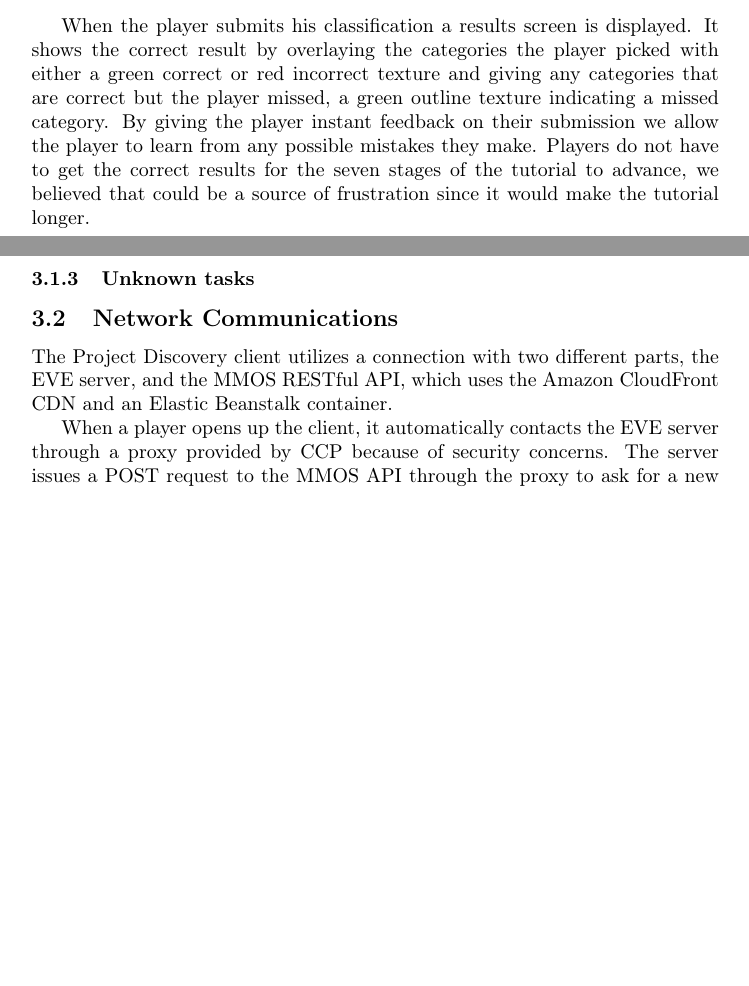
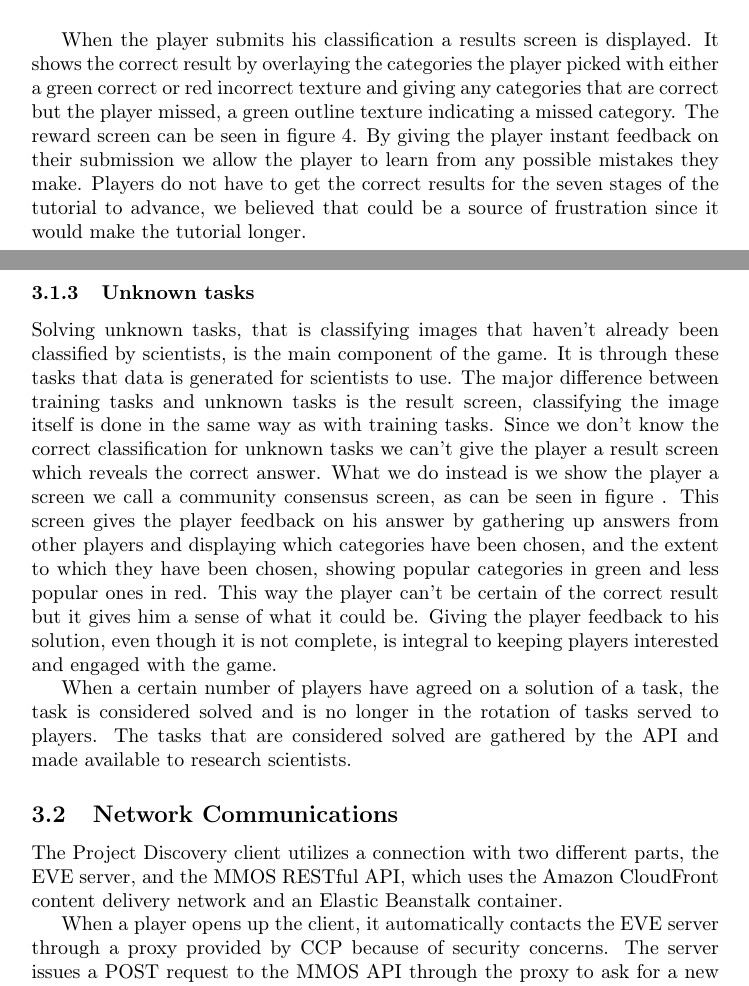
Before and after one commit to johannbjarka/final-project-reports, a LaTeX document (Final Report/main.tex, which reads Final Report/sections/projectdiscovery.tex): two parts of pages 10 and 12 of 21 before the commit and two parts of pages 10 and 12 of 22 after it, joined at a grey line, cut so that both start at the same text, the shorter picture padded with empty space. Compiled offline with pdfLaTeX.

Commit message:
Added unknown tasks part and made minor tweaks

```diff
--- a/Final Report/sections/projectdiscovery.tex
+++ b/Final Report/sections/projectdiscovery.tex
@@ -38,9 +36,8 @@
 		  \caption{\label{fig:limited}An example of a tutorial stage where the categories are limited to only three nucleus categories.}
 		\end{figure}
 
-		When the player submits his classification a results screen is displayed. It shows the correct result by overlaying the categories the player picked with either a green correct or red incorrect texture and giving any categories that are correct but the player missed, a green outline texture indicating a missed category. By giving the player instant feedback on their submission we allow the player to learn from any possible mistakes they make. Players do not have to get the correct results for the seven stages of the tutorial to advance, we believed that could be a source of frustration since it would make the tutorial longer.
+		When the player submits his classification a results screen is displayed. It shows the correct result by overlaying the categories the player picked with either a green correct or red incorrect texture and giving any categories that are correct but the player missed, a green outline texture indicating a missed category. The reward screen can be seen in figure \ref{fig:result}. By giving the player instant feedback on their submission we allow the player to learn from any possible mistakes they make. Players do not have to get the correct results for the seven stages of the tutorial to advance, we believed that could be a source of frustration since it would make the tutorial longer.
 
-		%Results screenshot
 		\begin{figure}[H]
 		  \centering
 		  \graphicspath{ {./graphics/} }
@@ -54,9 +51,15 @@
 		The purpose of this phase is to continue to teach players how to classify images and to make sure that only players that have the skills and/or will to solve images correctly can make it to the next phase and thereby contribute to classifying images that haven't already been classified by scientists. Since players get rewards for submitting solutions based on their accuracy rating, they can extract some amount of rewards even if they get everything wrong. We have to make arrangements for players who are only interested in getting rewards with as little effort as possible. With the training phase requiring players to get correct results to be able to move on to classify unknown images, those players would never get to that stage and therefore won't contaminate the results of those images.
 
 	\subsubsection{Unknown tasks}
+		Solving unknown tasks, that is classifying images that haven't already been classified by scientists, is the main component of the game. It is through these tasks that data is generated for scientists to use. The major difference between training tasks and unknown tasks is the result screen, classifying the image itself is done in the same way as with training tasks. Since we don't know the correct classification for unknown tasks we can't give the player a result screen which reveals the correct answer. What we do instead is we show the player a screen we call a community consensus screen, as can be seen in figure % TODO: add reference to image
+		. This screen gives the player feedback on his answer by gathering up answers from other players and displaying which categories have been chosen, and the extent to which they have been chosen, showing popular categories in green and less popular ones in red. This way the player can't be certain of the correct result but it gives him a sense of what it could be. Giving the player feedback to his solution, even though it is not complete, is integral to keeping players interested and engaged with the game.
+
+		When a certain number of players have agreed on a solution of a task, the task is considered solved and is no longer in the rotation of tasks served to players. The tasks that are considered solved are gathered by the API and made available to research scientists.
+
+		% TODO: bæta við screenshoti af community consensus skjá
 
 \subsection{Network Communications}
-	The Project Discovery client utilizes a connection with two different parts, the EVE server, and the MMOS RESTful API, which uses the Amazon CloudFront CDN and an Elastic Beanstalk container.
+	The Project Discovery client utilizes a connection with two different parts, the EVE server, and the MMOS RESTful API, which uses the Amazon CloudFront content delivery network and an Elastic Beanstalk container.
 
 	% Útskýra af hverju þetta er POST en ekki GET
 	When a player opens up the client, it automatically contacts the EVE server through a proxy provided by CCP because of security concerns. The server issues a POST request to the MMOS API through the proxy to ask for a new task for the player. The MMOS API then allocates a task for the specified player and fetches it from the Elastic Beanstalk container, which returns the appropriate task object to the EVE server, which finally sends it to the EVE client.
```
Also changed, not shown: Final Report/main.tex (+2 -0 lines), Final Report/sections/conclusion.tex (+0 -2 lines), Final Report/sections/introduction.tex (+1 -1 lines), Final Report/sections/workscheduleandflow.tex (+1 -1 lines), Final Report/sections/projectdiscovery.tex (8 more changed lines), 2 other files.
